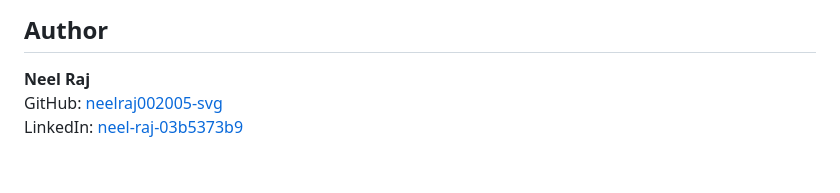
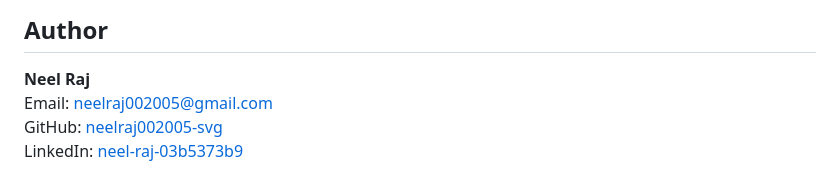
Before and after one commit to neelraj002005-svg/OIBSIP, a Markdown page: WebDev-L1-PersonalPortfolio/README.md, the part around the change. Drawn GitHub-style.

Commit message:
Update author email in Portfolio README

```diff
--- a/WebDev-L1-PersonalPortfolio/README.md
+++ b/WebDev-L1-PersonalPortfolio/README.md
@@ -89,5 +89,6 @@ WebDev-L1-PersonalPortfolio/
 ## Author
 
 **Neel Raj**
+Email: [neelraj002005@gmail.com](mailto:neelraj002005@gmail.com)
 GitHub: [neelraj002005-svg](https://github.com/neelraj002005-svg)
 LinkedIn: [neel-raj-03b5373b9](https://www.linkedin.com/in/neel-raj-03b5373b9/?isSelfProfile=true)
```
